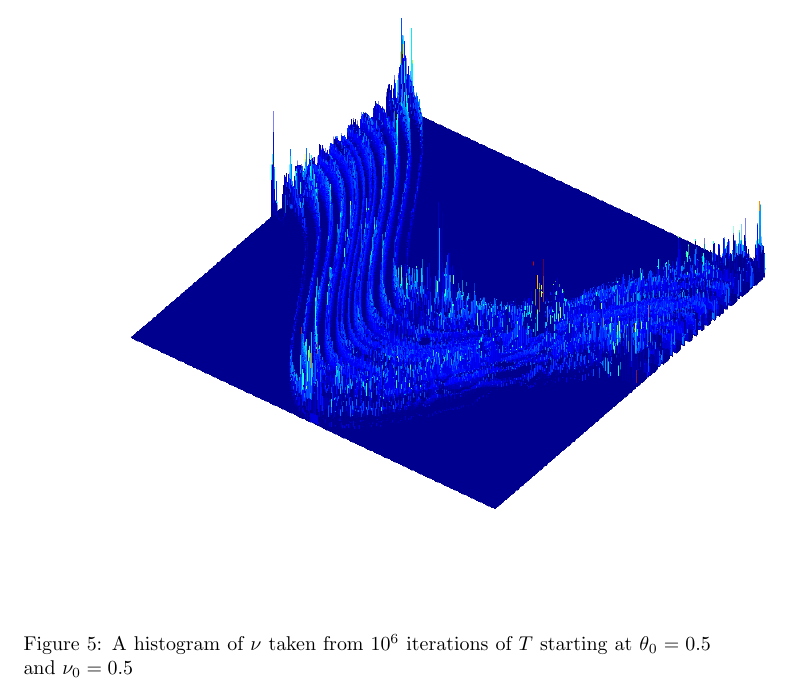
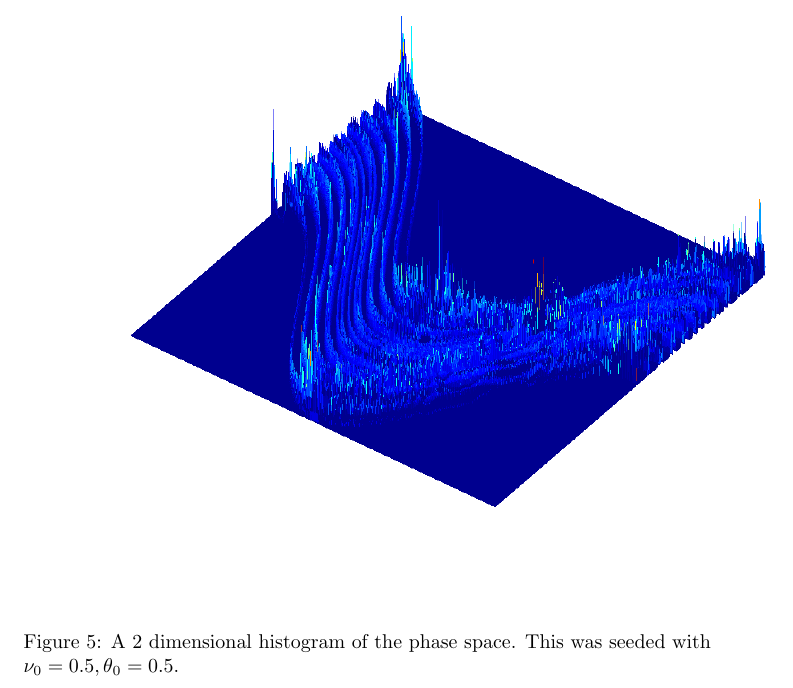
Before and after one commit to adamjoshuagray/Honours_Ergodic_Theory, a LaTeX problem sheet (Assignment_2/Assignment_2.tex): part of page 8 of 16, cut at the place of the change. The pictures show the PDF file Assignment_2/Assignment_2.pdf that the author committed with the source.

Commit message:
Small fixes

```diff
--- a/Assignment_2/Assignment_2.tex
+++ b/Assignment_2/Assignment_2.tex
@@ -113,7 +113,7 @@ We should make clear that in searching for the points in the region $ \nu \in [1
 \begin{figure}[H]
     \includegraphics[scale=0.5]{2d_Histogram}
     \label{2d_Histogram}
-    \caption{A histogram of $ \nu $ taken from $ 10^6 $ iterations of $ T $ starting at $ \theta_0 = 0.5 $ and $ \nu_0 = 0.5 $ }
+    \caption{A 2 dimensional histogram of the phase space. This was seeded with $ \nu_0 = 0.5, \theta_0 = 0.5 $. }
 \end{figure}
 
 \subsection{}
```
Also changed, not shown: Assignment_2/Assignment_2.pdf, 2 other files.
